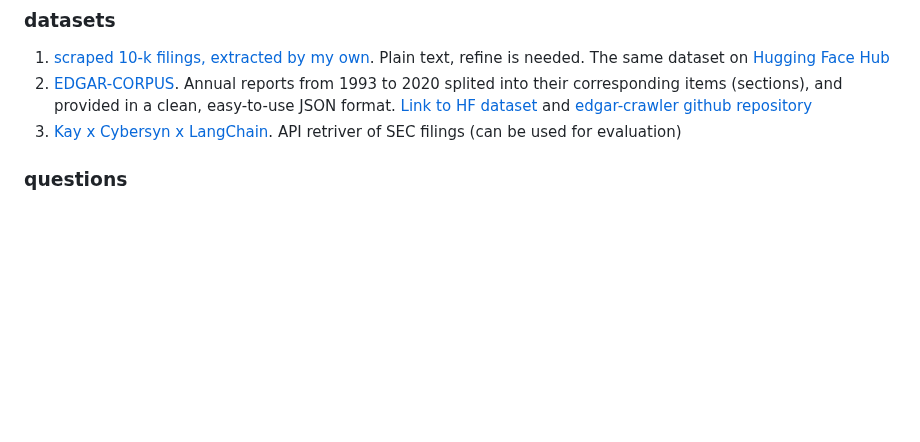
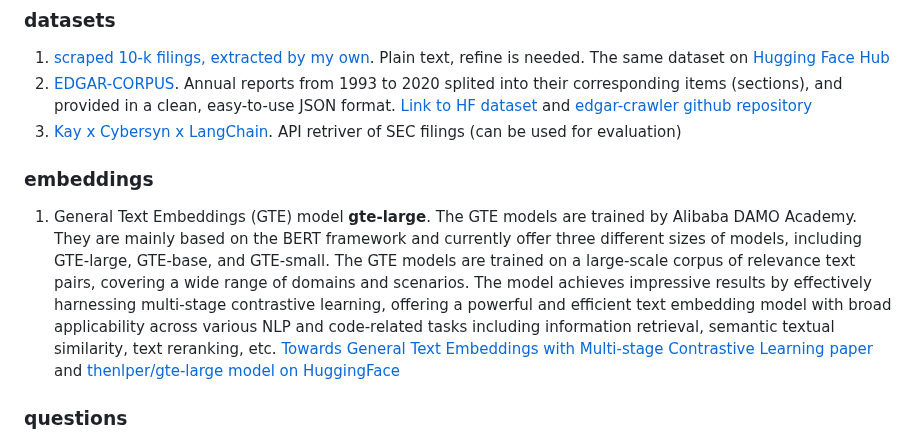
Before and after one commit to winterForestStump/thesis, a Markdown page: README.md, the part around the change. GitHub-like rendering; blank space fills up the shorter version.

```diff
--- a/README.md
+++ b/README.md
@@ -38,6 +38,9 @@ Reading and Understanding Annual Reports (SEC 10-K Filings) using LLM and RAG Me
 2. [EDGAR-CORPUS](https://zenodo.org/records/5528490). Annual reports from 1993 to 2020 splited into their corresponding items (sections), and provided in a clean, easy-to-use JSON format. [Link to HF dataset](https://huggingface.co/datasets/eloukas/edgar-corpus) and [edgar-crawler github repository](https://github.com/nlpaueb/edgar-crawler)
 3. [Kay x Cybersyn x LangChain](https://python.langchain.com/docs/integrations/retrievers/sec_filings?ref=blog.langchain.dev). API retriver of SEC filings (can be used for evaluation)
 
+### embeddings
+1. General Text Embeddings (GTE) model **gte-large**. The GTE models are trained by Alibaba DAMO Academy. They are mainly based on the BERT framework and currently offer three different sizes of models, including GTE-large, GTE-base, and GTE-small. The GTE models are trained on a large-scale corpus of relevance text pairs, covering a wide range of domains and scenarios. The model achieves impressive results by effectively harnessing multi-stage contrastive learning, offering a powerful and efficient text embedding model with broad applicability across various NLP and code-related tasks including information retrieval, semantic textual similarity, text reranking, etc. [Towards General Text Embeddings with Multi-stage Contrastive Learning paper](https://arxiv.org/pdf/2308.03281.pdf) and [thenlper/gte-large model on HuggingFace](https://huggingface.co/thenlper/gte-large)
+
 
 ### questions
 We have prepared a list of [42 questions](questions.txt) that are most commonly used in analyzing corporate reports. These questions will be used to test the system
```
